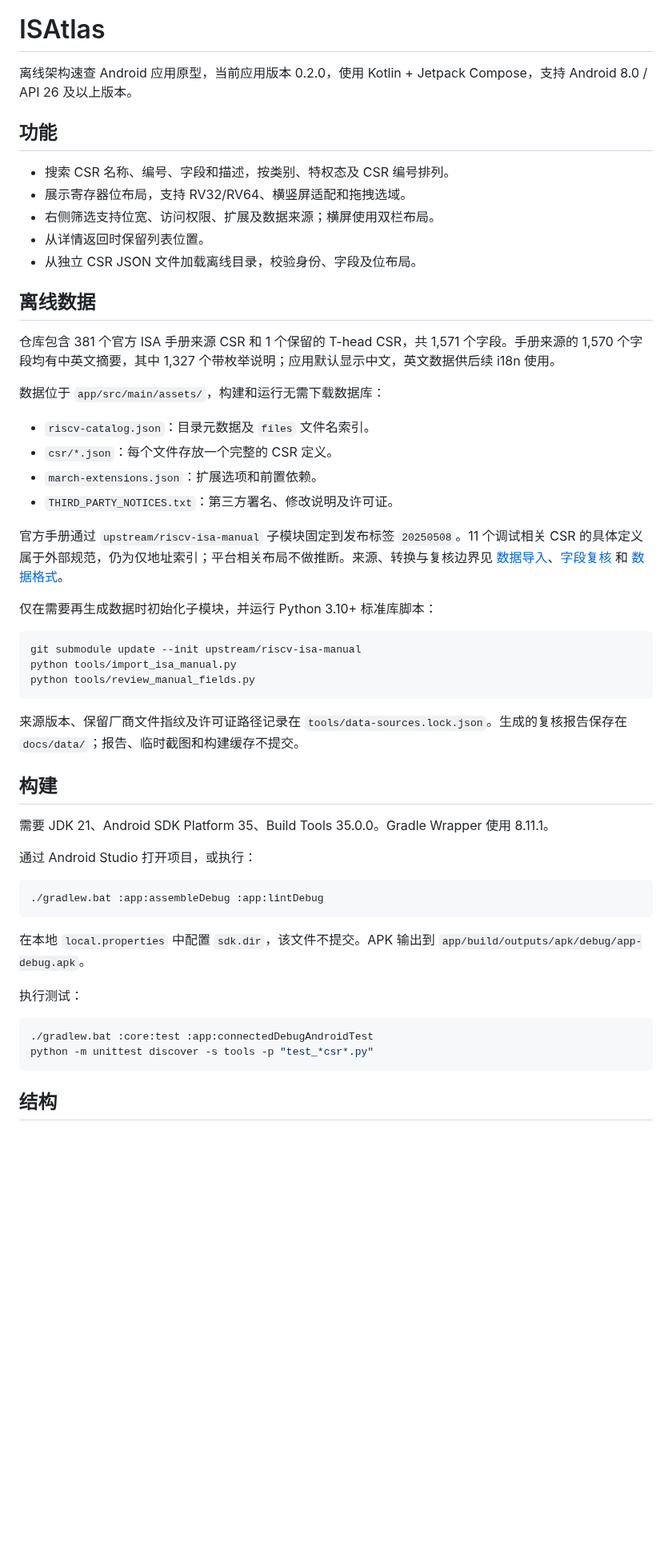
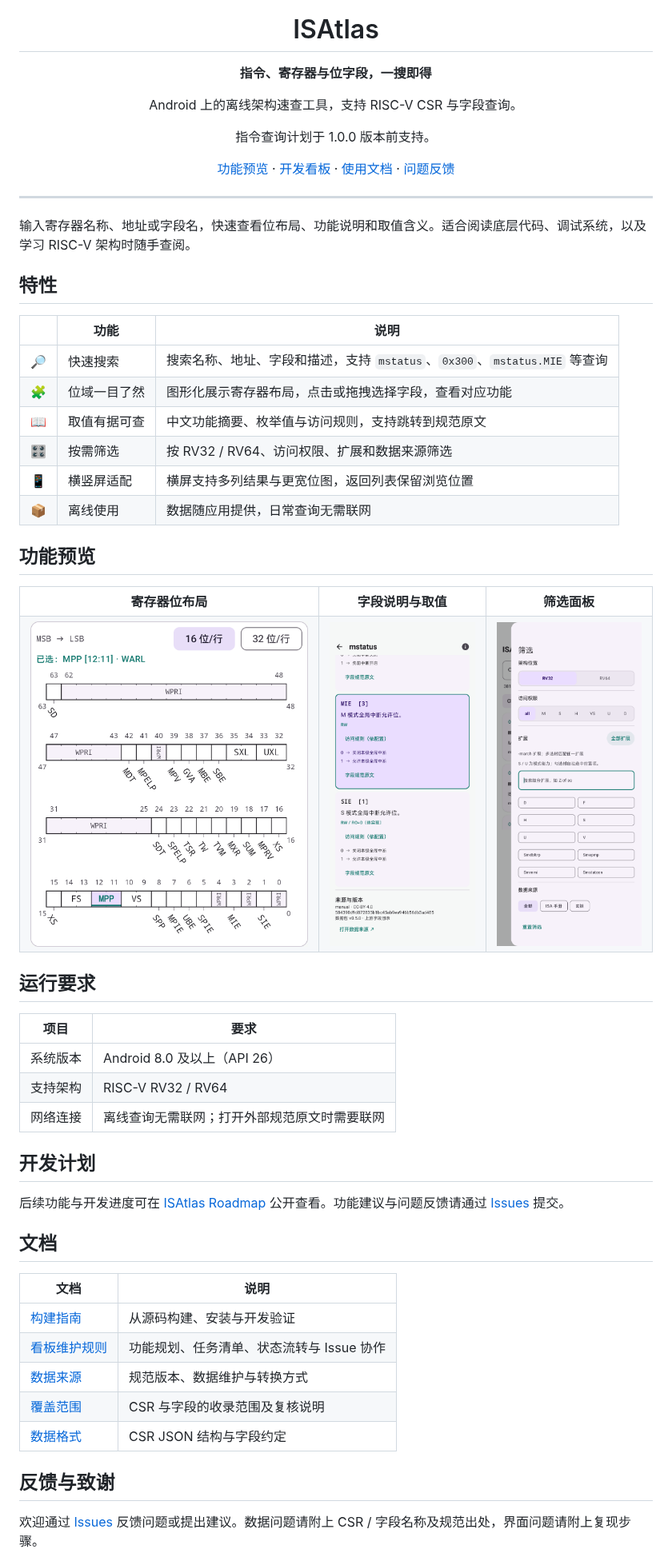
Before and after one commit to noionion/ISAtlas, a Markdown page: README.md, the part around one of its changes. Shown at 80% size. Drawn GitHub-style; pictures changed too: docs/images/bit-layout.png (added), docs/images/field-details.png (added), docs/images/filters.png (added); blank space fills up the shorter version.

Commit message:
docs: refresh README and document roadmap maintenance

````diff
--- a/README.md
+++ b/README.md
@@ -1,56 +5,68 @@
 # ISAtlas
 
-离线架构速查 Android 应用原型，当前应用版本 0.2.0，使用 Kotlin + Jetpack Compose，支持 Android 8.0 / API 26 及以上版本。
+**指令、寄存器与位字段，一搜即得**
 
-## 功能
+Android 上的离线架构速查工具，支持 RISC-V CSR 与字段查询。
 
-- 搜索 CSR 名称、编号、字段和描述，按类别、特权态及 CSR 编号排列。
-- 展示寄存器位布局，支持 RV32/RV64、横竖屏适配和拖拽选域。
-- 右侧筛选支持位宽、访问权限、扩展及数据来源；横屏使用双栏布局。
-- 从详情返回时保留列表位置。
-- 从独立 CSR JSON 文件加载离线目录，校验身份、字段及位布局。
+指令查询计划于 1.0.0 版本前支持。
 
-## 离线数据
+[功能预览](#功能预览) · [开发看板](https://github.com/users/noionion/projects/5) · [使用文档](#文档) · [问题反馈](https://github.com/noionion/ISAtlas/issues)
 
-仓库包含 381 个官方 ISA 手册来源 CSR 和 1 个保留的 T-head CSR，共 1,571 个字段。手册来源的 1,570 个字段均有中英文摘要，其中 1,327 个带枚举说明；应用默认显示中文，英文数据供后续 i18n 使用。
+</div>
 
-数据位于 `app/src/main/assets/`，构建和运行无需下载数据库：
+---
 
-- `riscv-catalog.json`：目录元数据及 `files` 文件名索引。
-- `csr/*.json`：每个文件存放一个完整的 CSR 定义。
-- `march-extensions.json`：扩展选项和前置依赖。
-- `THIRD_PARTY_NOTICES.txt`：第三方署名、修改说明及许可证。
+输入寄存器名称、地址或字段名，快速查看位布局、功能说明和取值含义。适合阅读底层代码、调试系统，以及学习 RISC-V 架构时随手查阅。
 
-官方手册通过 `upstream/riscv-isa-manual` 子模块固定到发布标签 `20250508`。11 个调试相关 CSR 的具体定义属于外部规范，仍为仅地址索引；平台相关布局不做推断。来源、转换与复核边界见 [数据导入](docs/data-import.md)、[字段复核](docs/field-review.md) 和 [数据格式](docs/data-format.md)。
+## 特性
 
-仅在需要再生成数据时初始化子模块，并运行 Python 3.10+ 标准库脚本：
+| | 功能 | 说明 |
+| --- | --- | --- |
+| 🔎 | 快速搜索 | 搜索名称、地址、字段和描述，支持 `mstatus`、`0x300`、`mstatus.MIE` 等查询 |
+| 🧩 | 位域一目了然 | 图形化展示寄存器布局，点击或拖拽选择字段，查看对应功能 |
+| 📖 | 取值有据可查 | 中文功能摘要、枚举值与访问规则，支持跳转到规范原文 |
+| 🎛️ | 按需筛选 | 按 RV32 / RV64、访问权限、扩展和数据来源筛选 |
+| 📱 | 横竖屏适配 | 横屏支持多列结果与更宽位图，返回列表保留浏览位置 |
+| 📦 | 离线使用 | 数据随应用提供，日常查询无需联网 |
 
-```powershell
-git submodule update --init upstream/riscv-isa-manual
-python tools/import_isa_manual.py
-python tools/review_manual_fields.py
-```
+## 功能预览
 
-来源版本、保留厂商文件指纹及许可证路径记录在 `tools/data-sources.lock.json`。生成的复核报告保存在 `docs/data/`；报告、临时截图和构建缓存不提交。
+<table>
+  <tr>
+    <th>寄存器位布局</th>
+    <th>字段说明与取值</th>
+    <th>筛选面板</th>
+  </tr>
+  <tr>
+    <td align="center" valign="top"><img src="docs/images/bit-layout.png" alt="mstatus 位布局，显示字段位置、位宽和 WPRI 区域" height="420"></td>
+    <td align="center" valign="top"><img src="docs/images/field-details.png" alt="MIE 字段的中文说明、访问规则和 0/1 取值含义" height="420"></td>
+    <td align="center" valign="top"><img src="docs/images/filters.png" alt="按架构位宽、访问权限、ISA 扩展和数据来源筛选" height="420"></td>
+  </tr>
+</table>
 
-## 构建
+## 运行要求
 
-需要 JDK 21、Android SDK Platform 35、Build Tools 35.0.0。Gradle Wrapper 使用 8.11.1。
+| 项目 | 要求 |
+| --- | --- |
+| 系统版本 | Android 8.0 及以上（API 26） |
+| 支持架构 | RISC-V RV32 / RV64 |
+| 网络连接 | 离线查询无需联网；打开外部规范原文时需要联网 |
 
-通过 Android Studio 打开项目，或执行：
+## 开发计划
 
-```powershell
-./gradlew.bat :app:assembleDebug :app:lintDebug
-```
+后续功能与开发进度可在 [ISAtlas Roadmap](https://github.com/users/noionion/projects/5) 公开查看。功能建议与问题反馈请通过 [Issues](https://github.com/noionion/ISAtlas/issues) 提交。
 
-在本地 `local.properties` 中配置 `sdk.dir`，该文件不提交。APK 输出到 `app/build/outputs/apk/debug/app-debug.apk`。
+## 文档
 
-执行测试：
+| 文档 | 说明 |
+| --- | --- |
+| [构建指南](docs/build.md) | 从源码构建、安装与开发验证 |
+| [看板维护规则](docs/project-maintenance.md) | 功能规划、任务清单、状态流转与 Issue 协作 |
+| [数据来源](docs/data-import.md) | 规范版本、数据维护与转换方式 |
+| [覆盖范围](docs/field-review.md) | CSR 与字段的收录范围及复核说明 |
+| [数据格式](docs/data-format.md) | CSR JSON 结构与字段约定 |
 
-```powershell
-./gradlew.bat :core:test :app:connectedDebugAndroidTest
-python -m unittest discover -s tools -p "test_*csr*.py"
-```
+## 反馈与致谢
 
-## 结构
+欢迎通过 [Issues](https://github.com/noionion/ISAtlas/issues) 反馈问题或提出建议。数据问题请附上 CSR / 字段名称及规范出处，界面问题请附上复现步骤。
 
````
Also changed, not shown: other parts of README.md (+5 -10 lines), docs/build.md (added, +89 -0 lines), docs/project-maintenance.md (added, +88 -0 lines), 2 other files.
